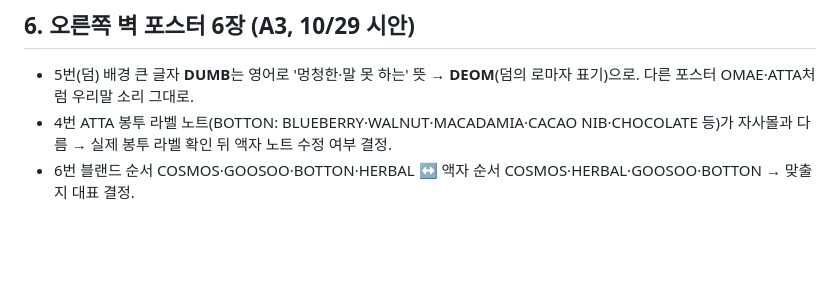
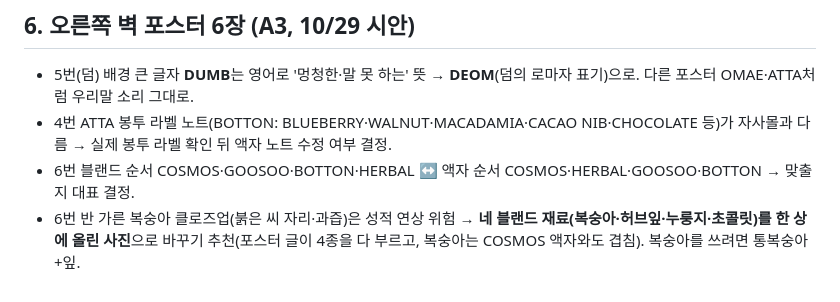
Before and after one commit to Gachicoffee/cafeshow2026, a Markdown page: planning/인쇄물_목록.md, the part around the change. Rendered like a GitHub page; blank space fills up the shorter version.

Commit message:
포스터 6번 복숭아 사진 교체 제안
Co-Authored-By: Claude Opus 5.5 <noreply@anthropic.com>

```diff
--- a/planning/인쇄물_목록.md
+++ b/planning/인쇄물_목록.md
@@ -77,3 +77,4 @@
 - 5번(덤) 배경 큰 글자 **DUMB**는 영어로 '멍청한·말 못 하는' 뜻 → **DEOM**(덤의 로마자 표기)으로. 다른 포스터 OMAE·ATTA처럼 우리말 소리 그대로.
 - 4번 ATTA 봉투 라벨 노트(BOTTON: BLUEBERRY·WALNUT·MACADAMIA·CACAO NIB·CHOCOLATE 등)가 자사몰과 다름 → 실제 봉투 라벨 확인 뒤 액자 노트 수정 여부 결정.
 - 6번 블랜드 순서 COSMOS·GOOSOO·BOTTON·HERBAL ↔ 액자 순서 COSMOS·HERBAL·GOOSOO·BOTTON → 맞출지 대표 결정.
+- 6번 반 가른 복숭아 클로즈업(붉은 씨 자리·과즙)은 성적 연상 위험 → **네 블랜드 재료(복숭아·허브잎·누룽지·초콜릿)를 한 상에 올린 사진**으로 바꾸기 추천(포스터 글이 4종을 다 부르고, 복숭아는 COSMOS 액자와도 겹침). 복숭아를 쓰려면 통복숭아+잎.
```
